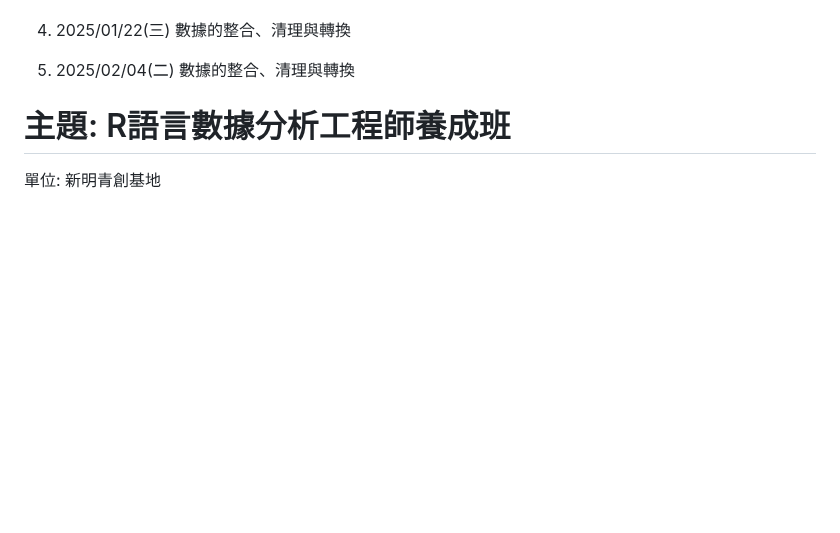
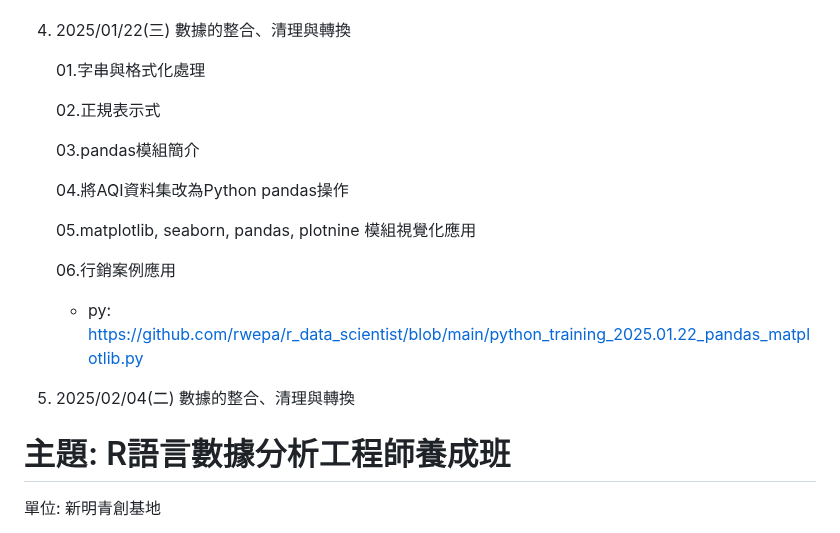
Before and after one commit to rwepa/r_data_scientist, a Markdown page: README.md, the part around the change. GitHub-like rendering; blank space fills up the shorter version.

```diff
--- a/README.md
+++ b/README.md
@@ -64,7 +64,21 @@
 
 5. 2025/01/22(三) 數據的整合、清理與轉換
 
-6. 2025/02/04(二) 數據的整合、清理與轉換
+   01.字串與格式化處理
+
+   02.正規表示式
+
+   03.pandas模組簡介
+
+   04.將AQI資料集改為Python pandas操作
+
+   05.matplotlib, seaborn, pandas, plotnine 模組視覺化應用
+
+   06.行銷案例應用
+
+   + py: https://github.com/rwepa/r_data_scientist/blob/main/python_training_2025.01.22_pandas_matplotlib.py
+
+7. 2025/02/04(二) 數據的整合、清理與轉換
 
 # 主題: R語言數據分析工程師養成班
 
```
